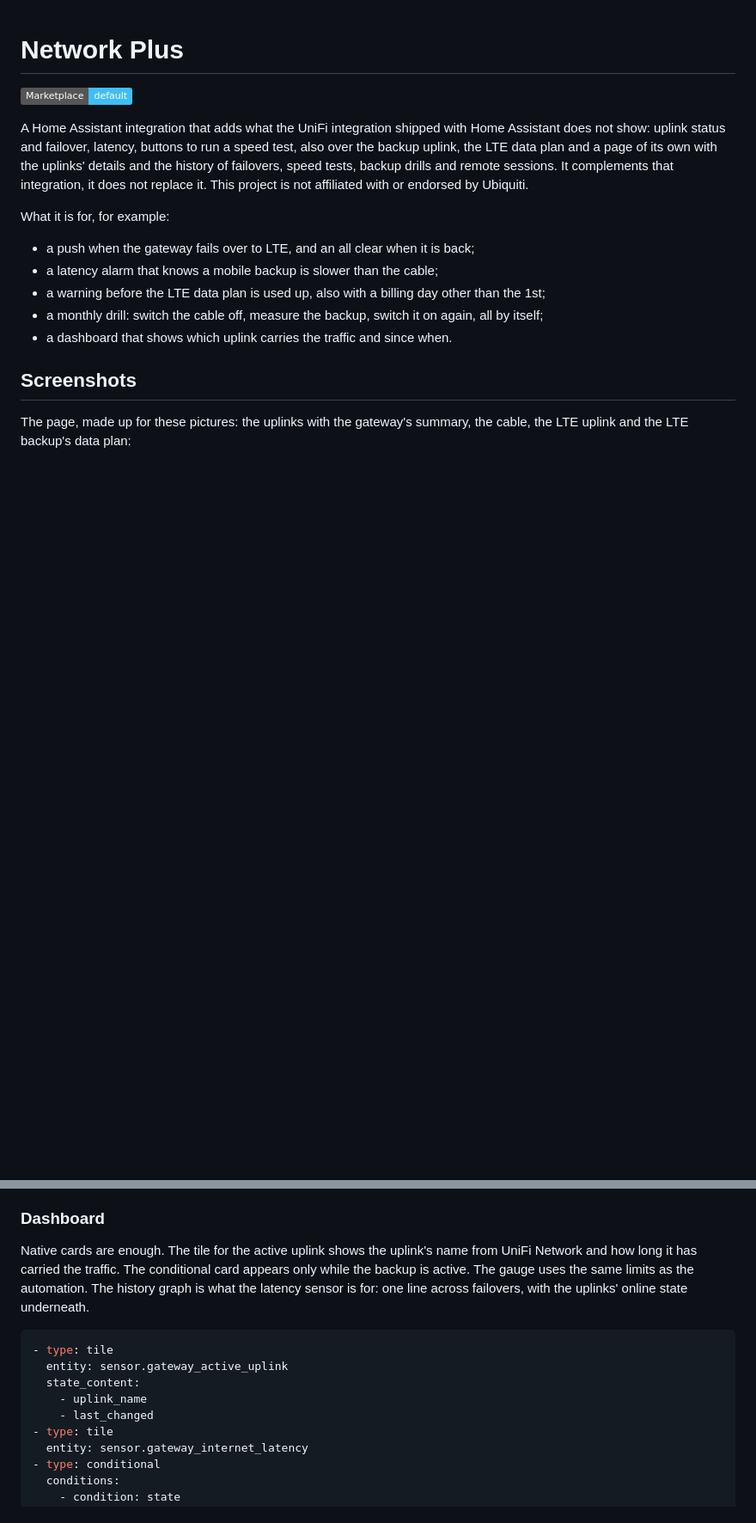
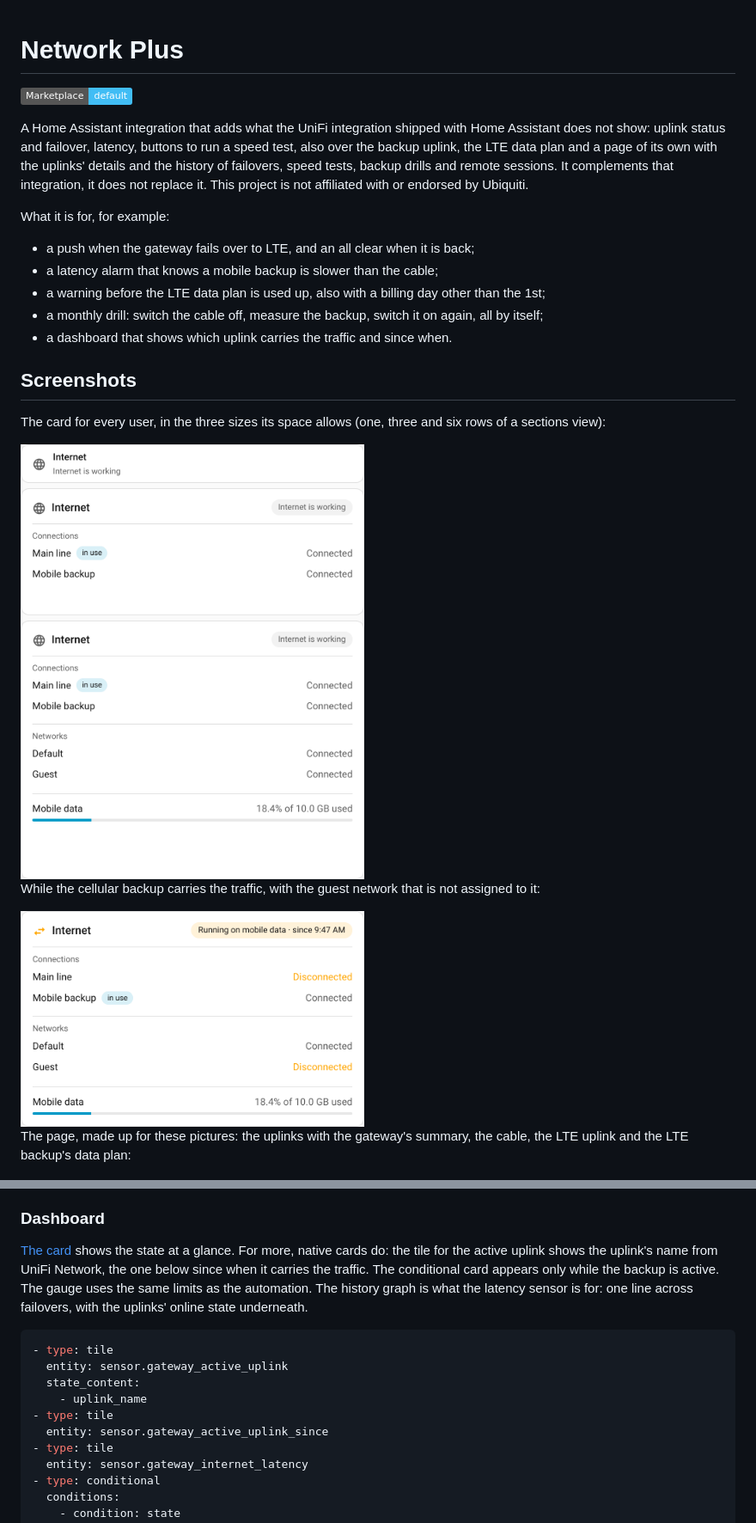
Before and after one commit to n-schilling/ha-network-plus, a Markdown page: README.md, 2 parts joined by grey strips. Shown at 86% size. GitHub-like rendering; pictures changed too: docs/screenshots/card-backup.png (added), docs/screenshots/card.png (added); badges without logos; blank space fills up the shorter version.

Commit message:
0.15.0: dashboard card for every user, active uplink since, lists on the summary entity
Co-Authored-By: Claude Fable 5.2 <noreply@anthropic.com>

````diff
--- a/README.md
+++ b/README.md
@@ -13,6 +13,14 @@ What it is for, for example:
 - a dashboard that shows which uplink carries the traffic and since when.
 
 ## Screenshots
+
+The card for every user, in the three sizes its space allows (one, three and six rows of a sections view):
+
+<img src="docs/screenshots/card.png" alt="The card in three sizes: one row with the state, three rows with the connections, six rows with the networks and the mobile data used" width="400">
+
+While the cellular backup carries the traffic, with the guest network that is not assigned to it:
+
+<img src="docs/screenshots/card-backup.png" alt="The card on the backup: running on mobile data with the time it began, the main line disconnected, the mobile backup in use, the guest network disconnected" width="400">
 
 The page, made up for these pictures: the uplinks with the gateway's summary, the cable, the LTE uplink and the LTE backup's data plan:
 
@@ -368,14 +399,15 @@ actions:
 
 ### Dashboard
 
-Native cards are enough. The tile for the active uplink shows the uplink's name from UniFi Network and how long it has carried the traffic. The conditional card appears only while the backup is active. The gauge uses the same limits as the automation. The history graph is what the latency sensor is for: one line across failovers, with the uplinks' online state underneath.
+[The card](#the-card) shows the state at a glance. For more, native cards do: the tile for the active uplink shows the uplink's name from UniFi Network, the one below since when it carries the traffic. The conditional card appears only while the backup is active. The gauge uses the same limits as the automation. The history graph is what the latency sensor is for: one line across failovers, with the uplinks' online state underneath.
 
 ```yaml
 - type: tile
   entity: sensor.gateway_active_uplink
   state_content:
     - uplink_name
-    - last_changed
+- type: tile
+  entity: sensor.gateway_active_uplink_since
 - type: tile
   entity: sensor.gateway_internet_latency
 - type: conditional
````
Also changed, not shown: other parts of README.md (+26 -2 lines), CHANGELOG.md (+12 -0 lines), 14 other files.
